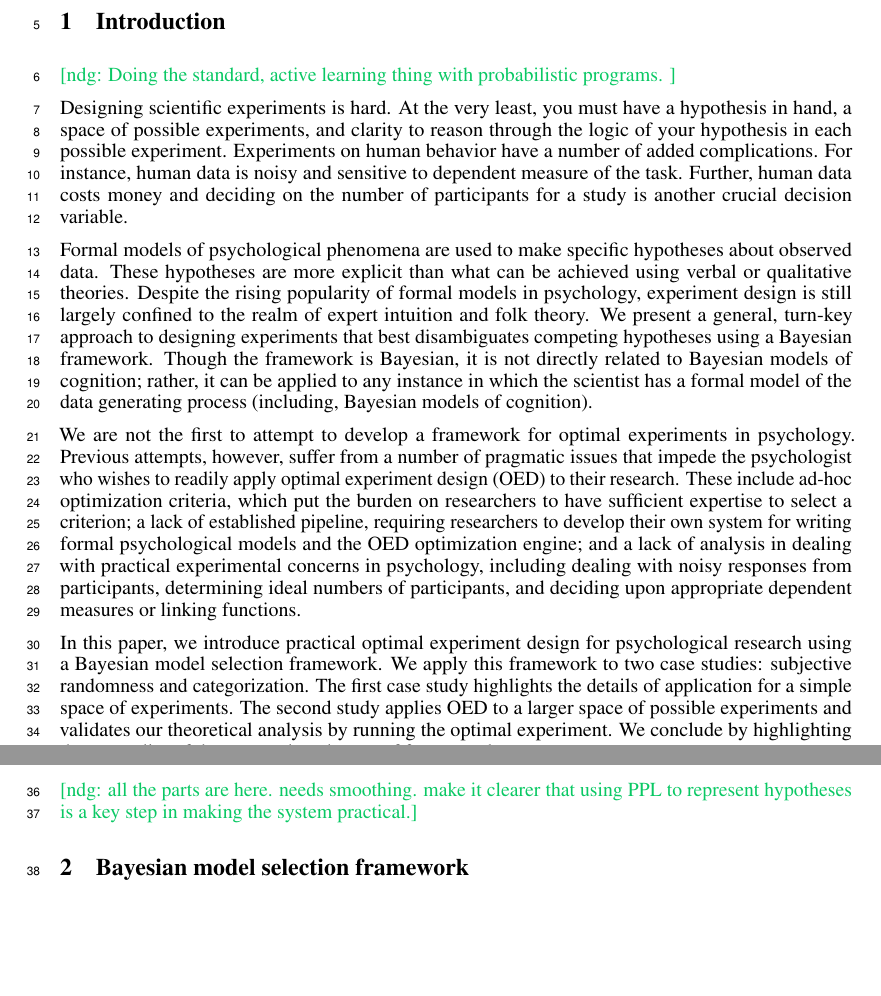
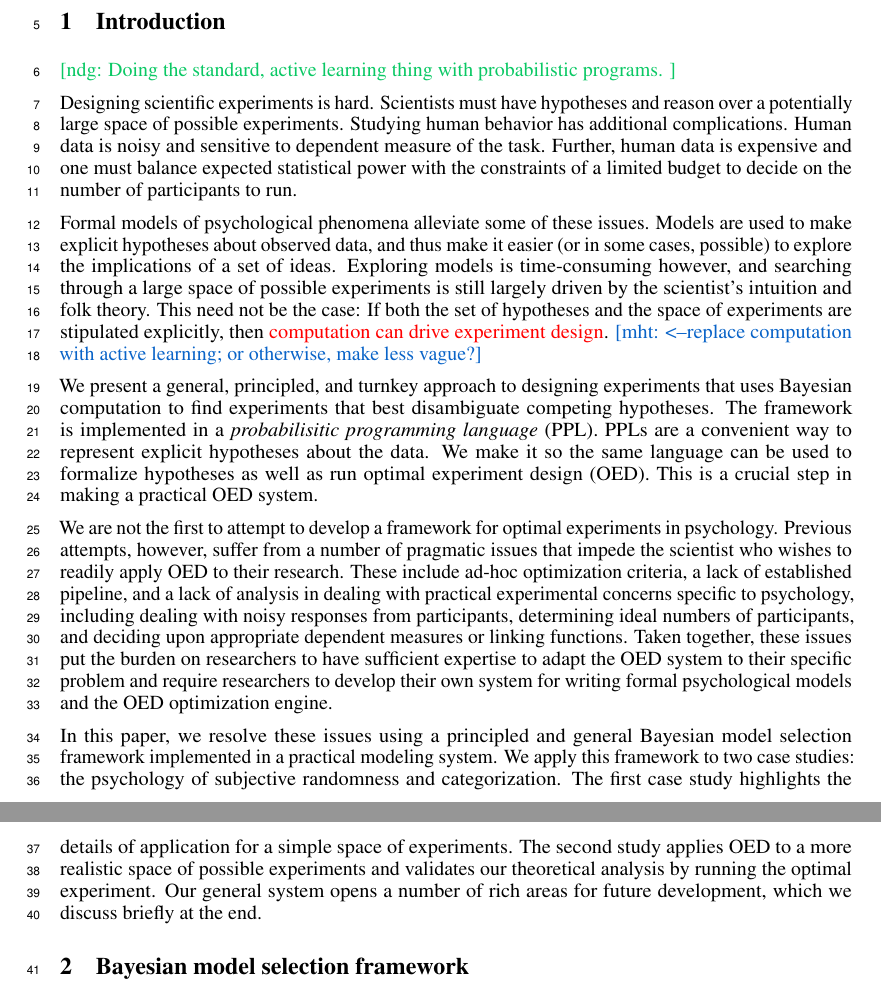
Before and after one commit to mhtess/oed, a LaTeX paper (writing/nips2016/oed_nips_2016.tex): two parts of pages 1 and 2 of 10 before the commit and two parts of pages 1 and 2 of 11 after it, joined at a grey line, cut so that both start at the same text, the shorter picture padded with empty space. Compiled offline with pdfLaTeX.

Commit message:
make the intro clearer and to the point

```diff
--- a/writing/nips2016/oed_nips_2016.tex
+++ b/writing/nips2016/oed_nips_2016.tex
@@ -140,28 +140,40 @@
 \ndg{Doing the standard, active learning thing with probabilistic programs. }
 
 Designing scientific experiments is hard.
-At the very least, you must have a hypothesis in hand, a space of possible experiments, and clarity to reason through the logic of your hypothesis in each possible experiment.
-Experiments on human behavior have a number of added complications.
-For instance, human data is noisy and sensitive to dependent measure of the task. Further, human data costs money and deciding on the number of participants for a study is another crucial decision variable.
+Scientists must have hypotheses and reason over a potentially large space of possible experiments.
+Studying human behavior has additional complications.
+Human data is noisy and sensitive to dependent measure of the task.
+Further, human data is expensive and one must balance expected statistical power with the constraints of a limited budget to decide on the number of participants to run.
 
-Formal models of psychological phenomena are used to make specific hypotheses about observed data.
-These hypotheses are more explicit than what can be achieved using verbal or qualitative theories. Despite the rising popularity of formal models in psychology, experiment design is still largely confined to the realm of expert intuition and folk theory.
-We present a general, turn-key approach to designing experiments that best disambiguates competing hypotheses using a Bayesian framework.
-Though the framework is Bayesian, it is not directly related to Bayesian models of cognition; rather, it can be applied to any instance in which the scientist has a formal model of the data generating process (including, Bayesian models of cognition).
+Formal models of psychological phenomena alleviate some of these issues.
+Models are used to make explicit hypotheses about observed data, and thus make it easier (or in some cases, possible) to explore the implications of a set of ideas.
+Exploring models is time-consuming however, and searching through a large space of possible experiments is still largely driven by the scientist's intuition and folk theory.
+This need not be the case: If both the set of hypotheses and the space of experiments are stipulated explicitly, then \red{computation can drive experiment design}. \mht{<--replace computation with active learning; or otherwise, make less vague?}
 
-We are not the first to attempt to develop a framework for optimal experiments in psychology. Previous attempts, however, suffer from a number of pragmatic issues that impede the psychologist who wishes to readily apply optimal experiment design (OED) to their research.
-These include ad-hoc optimization criteria, which put the burden on researchers to have sufficient expertise to select a criterion;
-a lack of established pipeline, requiring researchers to develop their own system for writing formal psychological models and the OED optimization engine;
-and a lack of analysis in dealing with practical experimental concerns in psychology, including dealing with noisy responses from participants, determining ideal numbers of participants, and deciding upon appropriate dependent measures or linking functions.
+We present a general, principled, and turnkey approach to designing experiments that uses Bayesian computation to find experiments that
+best disambiguate competing hypotheses.
+The framework is implemented in a \emph{probabilisitic programming language} (PPL).
+PPLs are a convenient way to represent explicit hypotheses about the data.
+We make it so the same language can be used to formalize hypotheses as well as run optimal experiment design (OED).
+This is a crucial step in making a practical OED system.
 
-In this paper, we introduce practical optimal experiment design for psychological research using a Bayesian model selection framework.
-We apply this framework to two case studies: subjective randomness and categorization.
+%Though the framework is Bayesian, it is not directly related to Bayesian models of cognition; rather, it can be applied to any instance in which the scientist has a formal model of the data generating process (including, Bayesian models of cognition).
+
+We are not the first to attempt to develop a framework for optimal experiments in psychology.
+Previous attempts, however, suffer from a number of pragmatic issues that impede the scientist who wishes to readily apply OED to their research.
+These include ad-hoc optimization criteria, a lack of established pipeline,
+and a lack of analysis in dealing with practical experimental concerns specific to psychology, including dealing with noisy responses from participants, determining ideal numbers of participants, and deciding upon appropriate dependent measures or linking functions.
+Taken together, these issues put the burden on researchers to have sufficient expertise to adapt the OED system to their specific problem and
+require researchers to develop their own system for writing formal psychological models and the OED optimization engine.
+
+In this paper, we resolve these issues using a principled and general Bayesian model selection framework implemented in a practical modeling system.
+We apply this framework to two case studies: the psychology of subjective randomness and categorization.
 The first case study highlights the details of application for a simple space of experiments.
-The second study applies OED to a larger space of possible experiments and validates our theoretical analysis by running the optimal experiment.
-We conclude by highlighting the generality of the approach and areas of future work.
+The second study applies OED to a more realistic space of possible experiments and validates our theoretical analysis by running the optimal experiment.
+Our general system opens a number of rich areas for future development, which we discuss briefly at the end.
 
-
-\ndg{all the parts are here. needs smoothing. make it clearer that using PPL to represent hypotheses is a key step in making the system practical.}
+%We conclude by highlighting the generality of the approach and areas of future work.
+%\ndg{all the parts are here. needs smoothing. make it clearer that using PPL to represent hypotheses is a key step in making the system practical.}
 
 %    \begin{itemize}
 %        \item It is difficult to discriminate models of psychological processes
```
